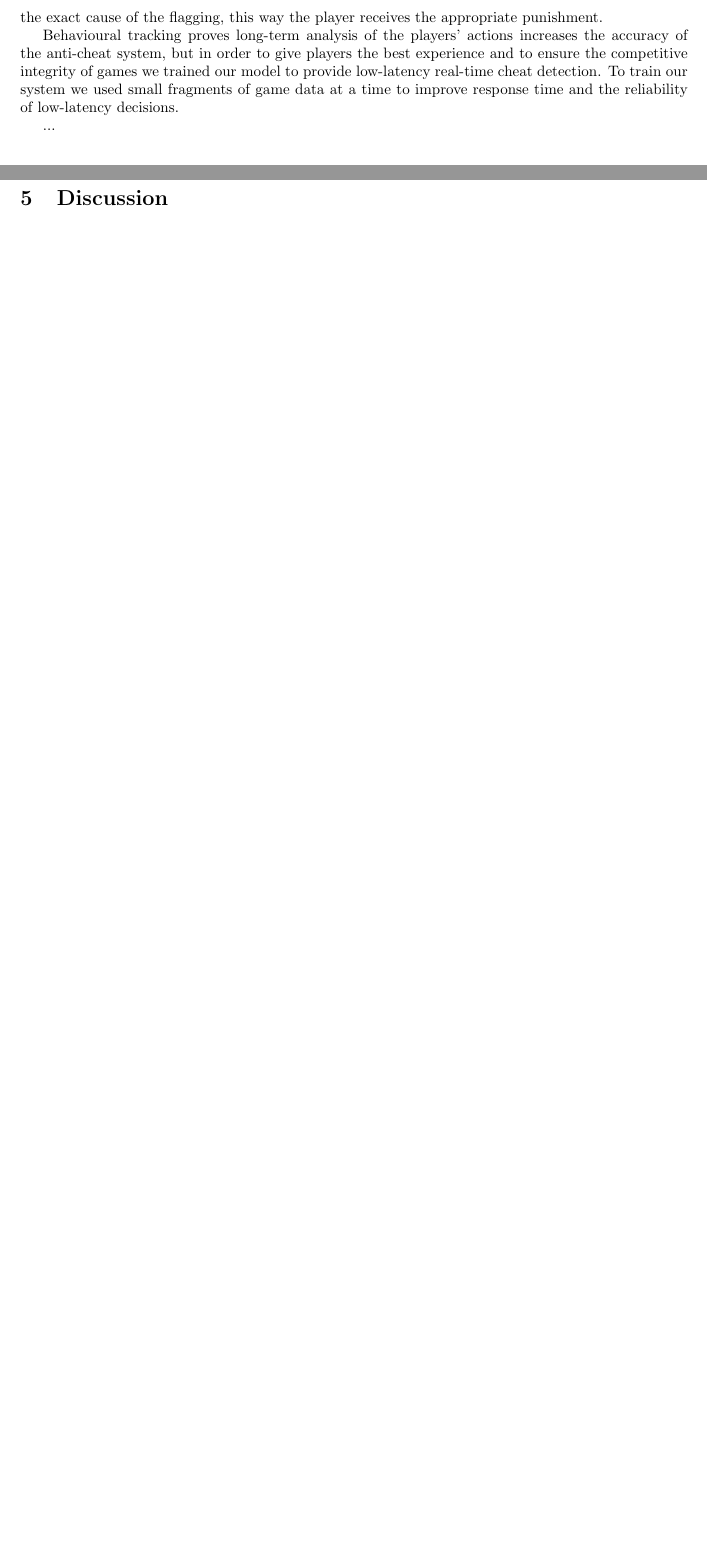
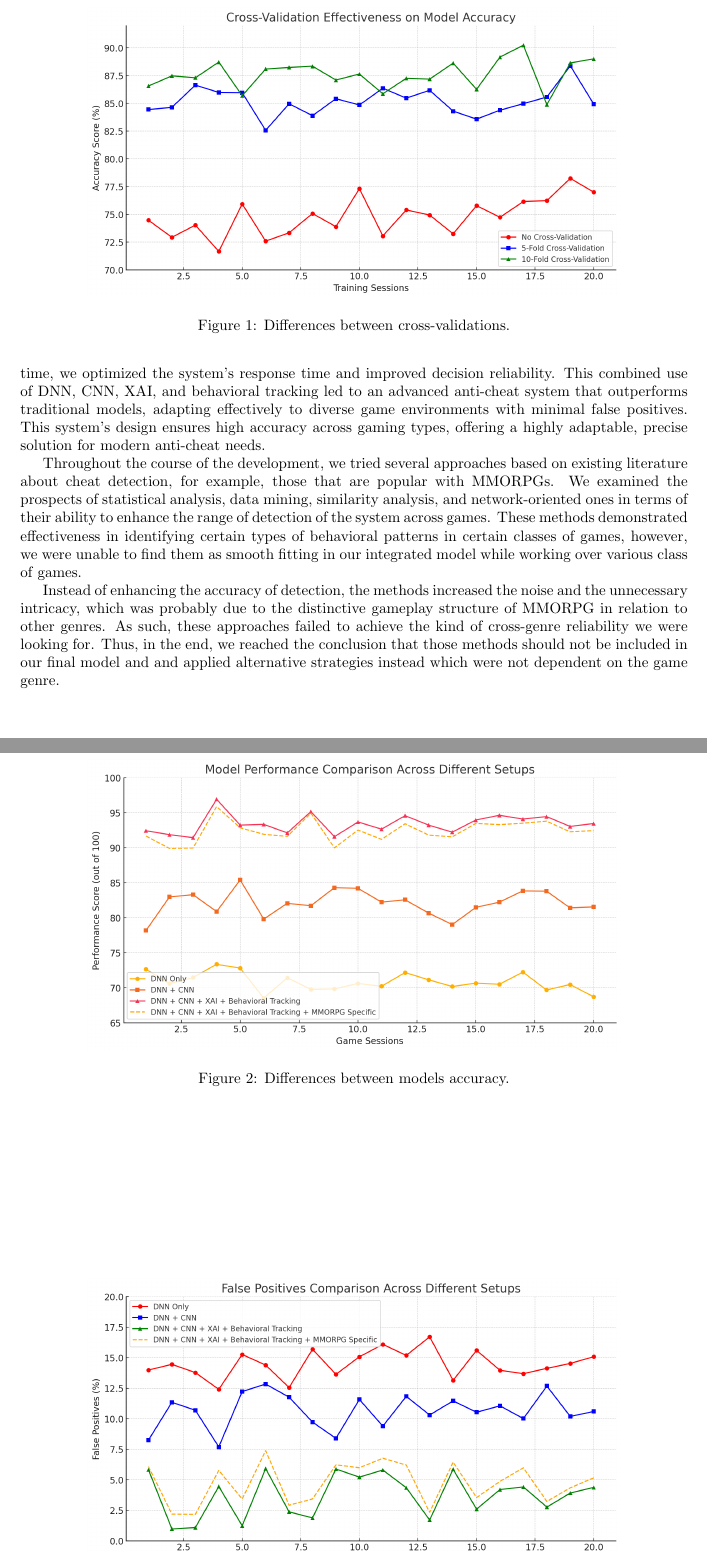
Before and after one commit to gemesisz/kutm, a LaTeX paper (research_paper.tex, which reads contents/methodology.tex): two parts of pages 5 and 6 of 9 before the commit and two parts of pages 5 and 6 of 10 after it, joined at a grey line, cut at the place of the change, the shorter picture padded with empty space. Compiled offline with pdfLaTeX.

Commit message:
feat: methodology research story created, performance graphs included

```diff
--- a/contents/methodology.tex
+++ b/contents/methodology.tex
@@ -13 +11,5 @@ To verify the model's accuracy and efficiency, we used cross-validation. This he
 
+\begin{figure}
+\centering
+\includegraphics[width=0.8\linewidth]{images/cross-validation.png}
+\caption{\label{fig:crossvalidation}Differences between cross-validations.}
@@ -17,6 +20,17 @@ We applied XAI technology along with the other AI models to receive feedback fro
 
-Behavioural tracking and evolution tracking was also implemented in our system. By tracking player statistics and success rate we further improved the accuracy of cheat detection. Sudden changes in a player’s statistics over a given period of time indicates some form of cheating, which could show that the player uses game cheats or that another player is using their account. XAI helps in determining the exact cause of the flagging, this way the player receives the appropriate punishment.
+Additionally, we implemented behavioral and evolution tracking to improve accuracy further. By monitoring player statistics and success rates over time, our system identifies sudden changes that might indicate cheating or account sharing. This tracking approach, supported by XAI, ensures that flagged behavior receives appropriate analysis, which reduces false positives while allowing for precise and justified responses. Long-term behavioral tracking has proven that ongoing analysis of player actions enhances the anti-cheat system’s accuracy across various gaming contexts.
 
-Behavioural tracking proves long-term analysis of the players’ actions increases the accuracy of the anti-cheat system, but in order to give players the best experience and to ensure the competitive integrity of games we trained our model to provide low-latency real-time cheat detection. To train our system we used small fragments of game data at a time to improve response time and the reliability of low-latency decisions.
+To provide a seamless player experience and ensure competitive integrity, we trained our model to deliver low-latency, real-time cheat detection. By processing small fragments of game data at a time, we optimized the system’s response time and improved decision reliability. This combined use of DNN, CNN, XAI, and behavioral tracking led to an advanced anti-cheat system that outperforms traditional models, adapting effectively to diverse game environments with minimal false positives. This system’s design ensures high accuracy across gaming types, offering a highly adaptable, precise solution for modern anti-cheat needs.
 
-...
+Throughout the course of the development, we tried several approaches based on existing literature about cheat detection, for example, those that are popular with MMORPGs. We examined the prospects of statistical analysis, data mining, similarity analysis, and network-oriented ones in terms of their ability to enhance the range of detection of the system across games. These methods demonstrated effectiveness in identifying certain types of behavioral patterns in certain classes of games, however, we were unable to find them as smooth fitting in our integrated model while working over various class of games.
+
+Instead of enhancing the accuracy of detection, the methods increased the noise and the unnecessary intricacy, which was probably due to the distinctive gameplay structure of MMORPG in relation to other genres. As such, these approaches failed to achieve the kind of cross-genre reliability we were looking for. Thus, in the end, we reached the conclusion that those methods should not be included in our final model and and applied alternative strategies instead which were not dependent on the game genre.
+\paragraph{}
+
+\begin{figure}
+\centering
+\includegraphics[width=0.8\linewidth]{images/model.png}
+\caption{\label{fig:model}Differences between models accuracy.}
+\end{figure}
+
+\paragraph{}
```
Also changed, not shown: images/cross-validation.png (added), images/false-positive.png (added), images/model.png (added), research_paper.pdf, contents/methodology.tex (21 more changed lines).
